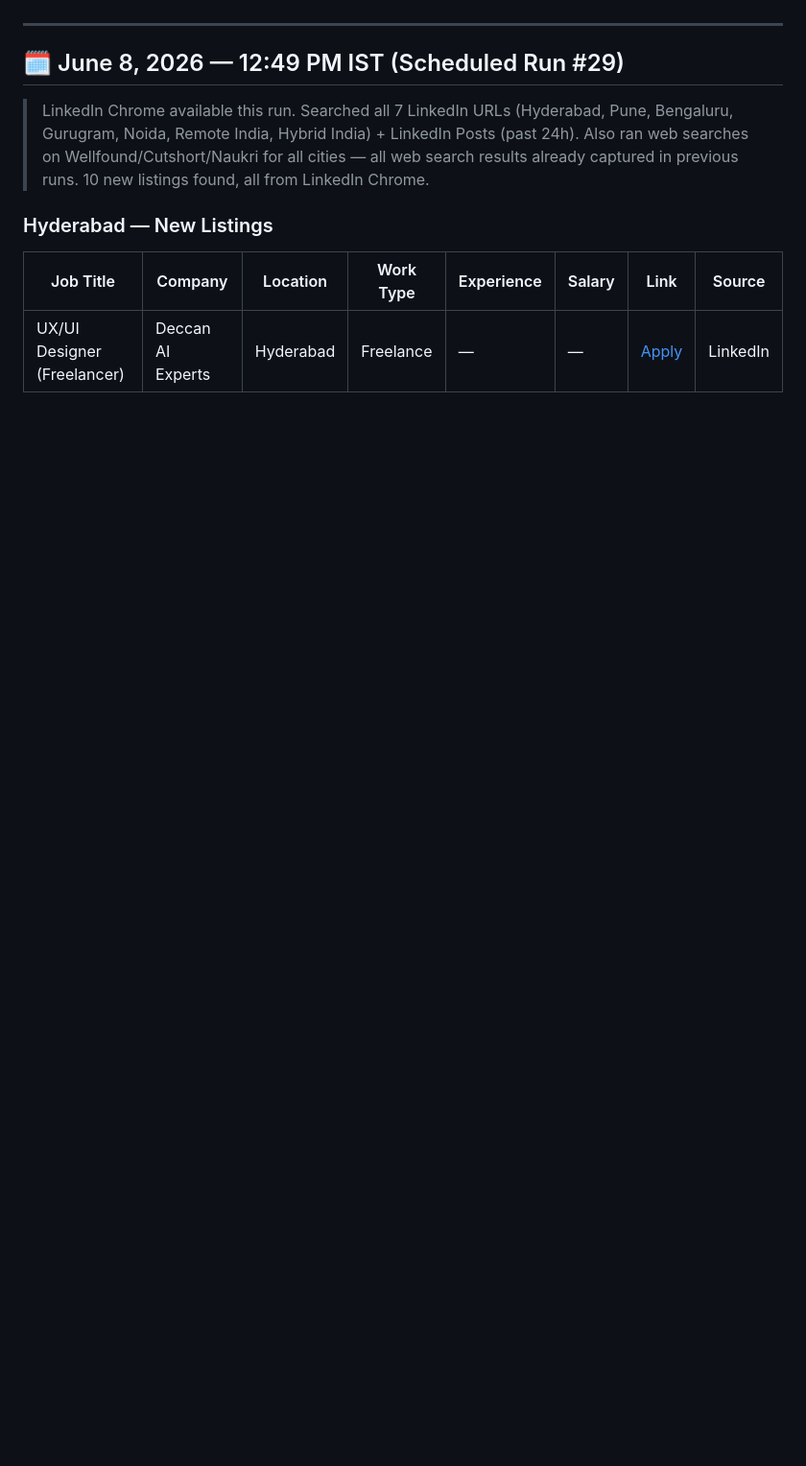
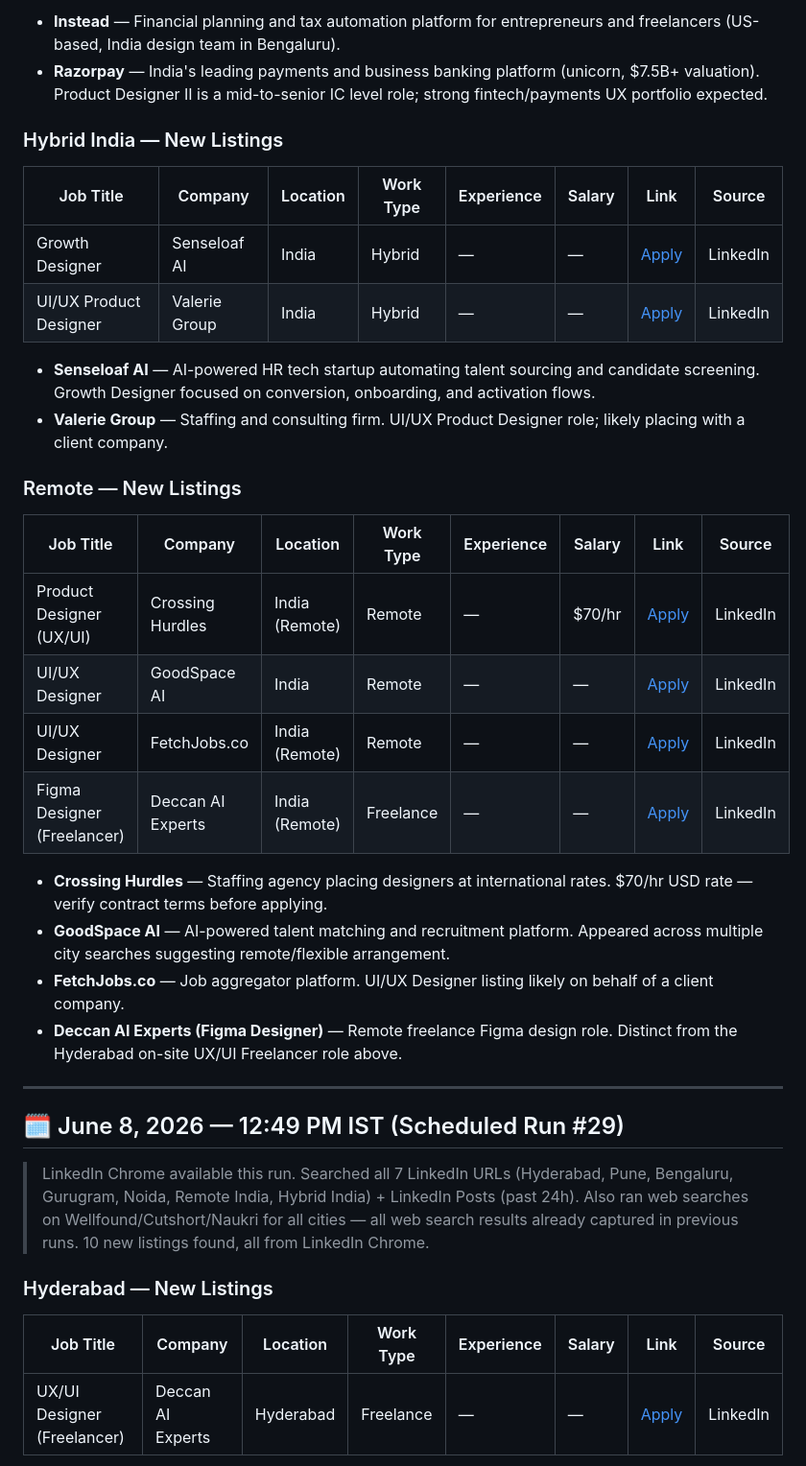
Before and after one commit to fourteenelevenventures/pd-jobs, a Markdown page: product-designer-jobs.md, the part around one of its changes. Shown at 96% size. Rendered like a GitHub page; blank space fills up the shorter version.

```diff
--- a/product-designer-jobs.md
+++ b/product-designer-jobs.md
@@ -5,3 +35,29 @@ Sources: LinkedIn, Indeed, Naukri, Glassdoor, Wellfound, Instahyre, Cutshort
+- **Instead** — Financial planning and tax automation platform for entrepreneurs and freelancers (US-based, India design team in Bengaluru).
+- **Razorpay** — India's leading payments and business banking platform (unicorn, $7.5B+ valuation). Product Designer II is a mid-to-senior IC level role; strong fintech/payments UX portfolio expected.
+
+### Hybrid India — New Listings
+
+| Job Title | Company | Location | Work Type | Experience | Salary | Link | Source |
+|---|---|---|---|---|---|---|---|
+| Growth Designer | Senseloaf AI | India | Hybrid | — | — | [Apply](https://www.linkedin.com/jobs/view/4413561621/) | LinkedIn |
+| UI/UX Product Designer | Valerie Group | India | Hybrid | — | — | [Apply](https://www.linkedin.com/jobs/view/4408227687/) | LinkedIn |
+
+- **Senseloaf AI** — AI-powered HR tech startup automating talent sourcing and candidate screening. Growth Designer focused on conversion, onboarding, and activation flows.
+- **Valerie Group** — Staffing and consulting firm. UI/UX Product Designer role; likely placing with a client company.
+
+### Remote — New Listings
+
+| Job Title | Company | Location | Work Type | Experience | Salary | Link | Source |
+|---|---|---|---|---|---|---|---|
+| Product Designer (UX/UI) | Crossing Hurdles | India (Remote) | Remote | — | $70/hr | [Apply](https://www.linkedin.com/jobs/view/4408333032/) | LinkedIn |
+| UI/UX Designer | GoodSpace AI | India | Remote | — | — | [Apply](https://www.linkedin.com/jobs/view/4420701861/) | LinkedIn |
+| UI/UX Designer | FetchJobs.co | India (Remote) | Remote | — | — | [Apply](https://www.linkedin.com/jobs/view/4425070589/) | LinkedIn |
+| Figma Designer (Freelancer) | Deccan AI Experts | India (Remote) | Freelance | — | — | [Apply](https://www.linkedin.com/jobs/view/4416635202/) | LinkedIn |
+
+- **Crossing Hurdles** — Staffing agency placing designers at international rates. $70/hr USD rate — verify contract terms before applying.
+- **GoodSpace AI** — AI-powered talent matching and recruitment platform. Appeared across multiple city searches suggesting remote/flexible arrangement.
+- **FetchJobs.co** — Job aggregator platform. UI/UX Designer listing likely on behalf of a client company.
+- **Deccan AI Experts (Figma Designer)** — Remote freelance Figma design role. Distinct from the Hyderabad on-site UX/UI Freelancer role above.
 
 ---
 
```
Also changed, not shown: other parts of product-designer-jobs.md (+30 -0 lines).
